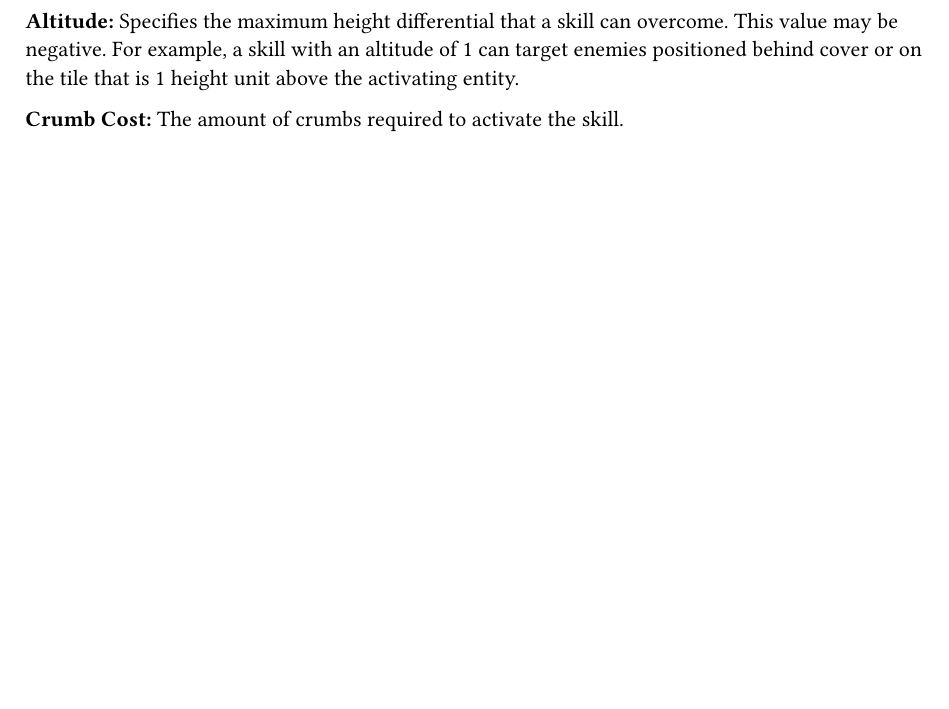
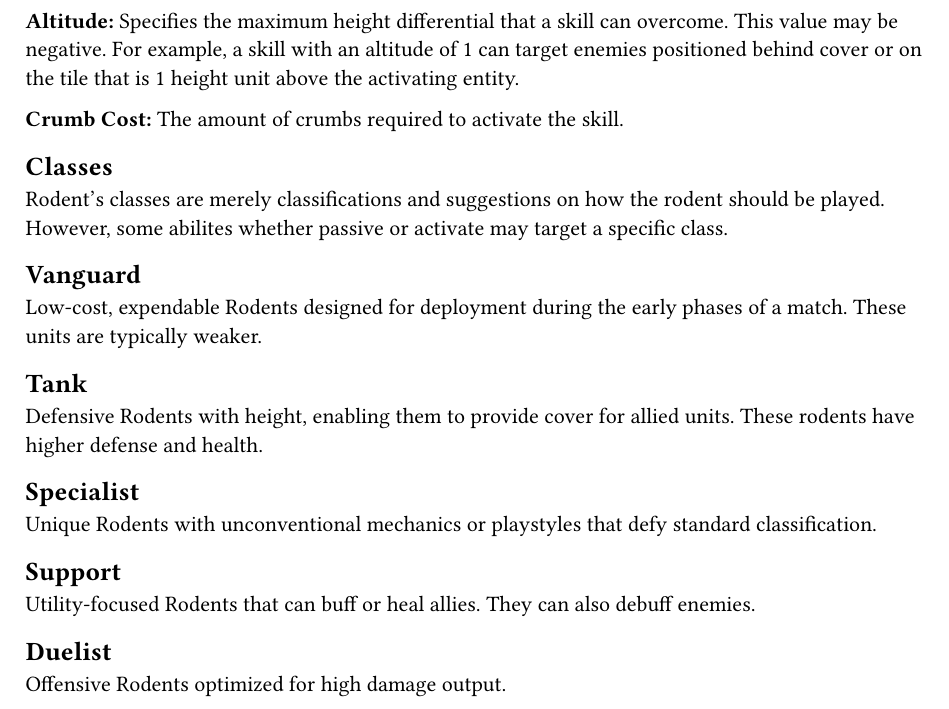
Before and after one commit to WingedSeal/ratatouille-royale, a Typst document (main.typ, which reads rodent/class.typ): part of page 4 of 4, cut so that both start at the same text, the shorter picture padded with empty space. Compiled offline with Typst 0.15.

Commit message:
feat: rodent class

```diff
--- a/main.typ
+++ b/main.typ
@@ -25,3 +25,6 @@
 = Rodent
 == Stats
 #include "rodent/stats.typ"
+
+== Classes
+#include "rodent/class.typ"
--- a/rodent/class.typ
+++ b/rodent/class.typ
@@ -0,0 +1,20 @@
+Rodent's classes are merely classifications and suggestions on how the rodent should be played. However, some abilites whether passive or activate may target a specific class.
+
+== Vanguard
+Low-cost, expendable Rodents designed for deployment during the early phases of a match. These units are typically weaker.
+
+== Tank
+
+Defensive Rodents with height, enabling them to provide cover for allied units. These rodents have higher defense and health.
+
+== Specialist
+
+Unique Rodents with unconventional mechanics or playstyles that defy standard classification.
+
+== Support
+
+Utility-focused Rodents that can buff or heal allies. They can also debuff enemies.
+
+== Duelist
+
+Offensive Rodents optimized for high damage output.
```
